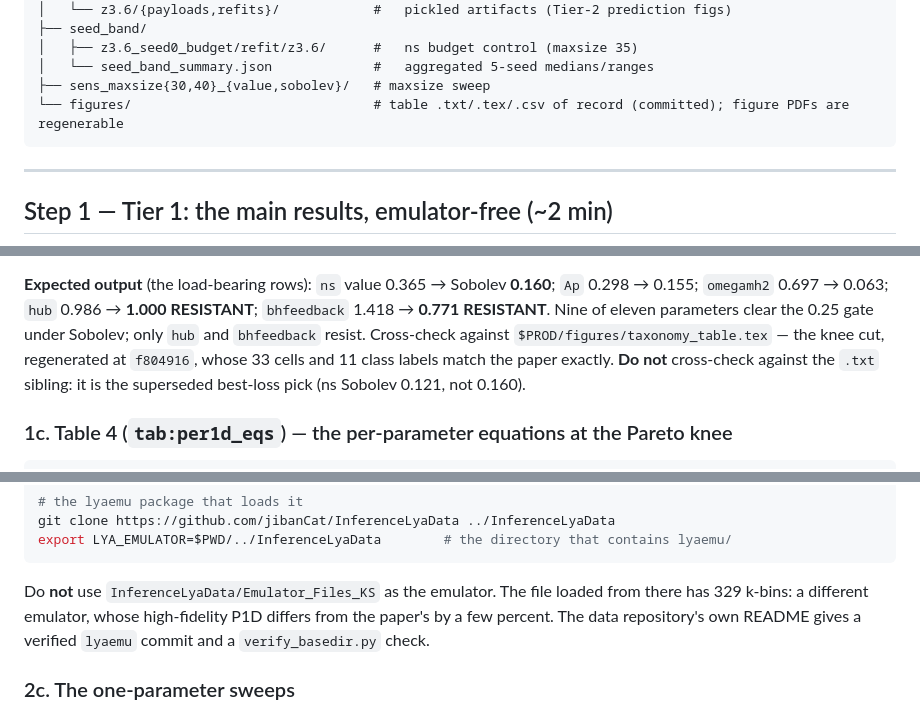
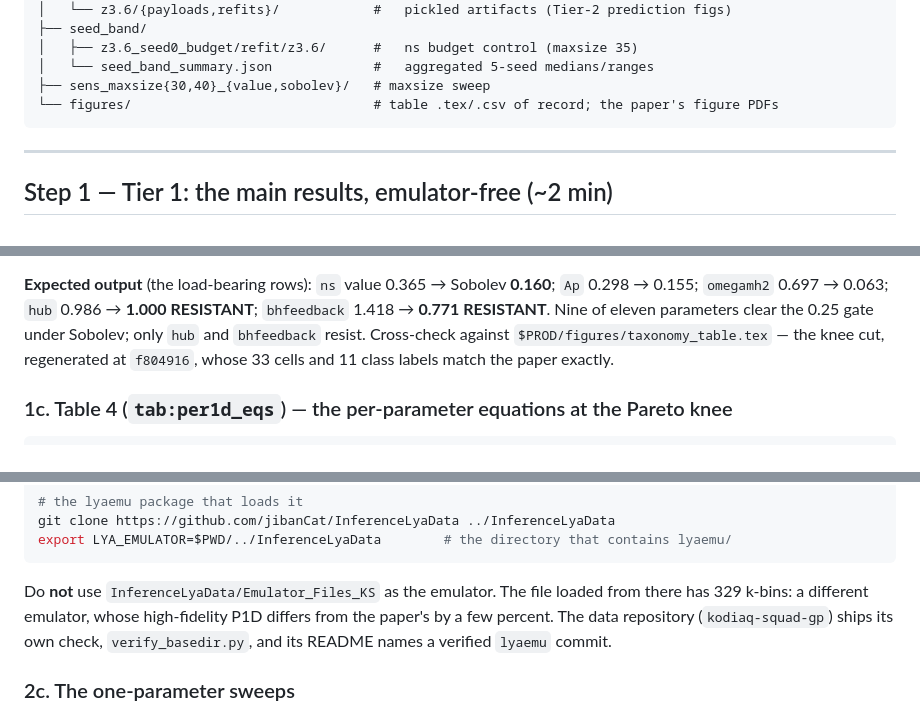
Before and after one commit to jibanCat/lya1d_priya_forecast, a Markdown page: REPRODUCE.md, 3 parts joined by grey strips. Rendered like a GitHub page.

````diff
--- a/REPRODUCE.md
+++ b/REPRODUCE.md
@@ -49,7 +49,7 @@ results/paper_production_20260630_perz_sobolev_z2.6-4.2/
 │   ├── z3.6_seed0_budget/refit/z3.6/      #   ns budget control (maxsize 35)
 │   └── seed_band_summary.json             #   aggregated 5-seed medians/ranges
 ├── sens_maxsize{30,40}_{value,sobolev}/   # maxsize sweep
-└── figures/                               # table .txt/.tex/.csv of record (committed); figure PDFs are regenerable
+└── figures/                               # table .tex/.csv of record; the paper's figure PDFs
 ```
 
 ---
@@ -102,8 +102,7 @@ PY
 `bhfeedback` 1.418 → **0.771 RESISTANT**. Nine of eleven parameters clear the
 0.25 gate under Sobolev; only `hub` and `bhfeedback` resist. Cross-check against
 `$PROD/figures/taxonomy_table.tex` — the knee cut, regenerated at `f804916`, whose 33
-cells and 11 class labels match the paper exactly. **Do not** cross-check against the
-`.txt` sibling: it is the superseded best-loss pick (ns Sobolev 0.121, not 0.160).
+cells and 11 class labels match the paper exactly.
 
 ### 1c. Table 4 (`tab:per1d_eqs`) — the per-parameter equations at the Pareto knee
 
@@ -209,8 +207,8 @@ export LYA_EMULATOR=$PWD/../InferenceLyaData        # the directory that contain
 
 Do **not** use `InferenceLyaData/Emulator_Files_KS` as the emulator. The file loaded from
 there has 329 k-bins: a different emulator, whose high-fidelity P1D differs from the paper's
-by a few percent. The data repository's own README gives a verified `lyaemu` commit and a
-`verify_basedir.py` check.
+by a few percent. The data repository (`kodiaq-squad-gp`) ships its own check,
+`verify_basedir.py`, and its README names a verified `lyaemu` commit.
 
 ### 2c. The one-parameter sweeps
 
````
Also changed, not shown: other parts of REPRODUCE.md (+0 -1 lines), results/joint_multid_sweep/SWEEP_SUMMARY.md (+3 -1 lines), results/paper_production_20260630_perz_sobolev_z2.6-4.2/RUN_MANIFEST.md (+5 -2 lines).
